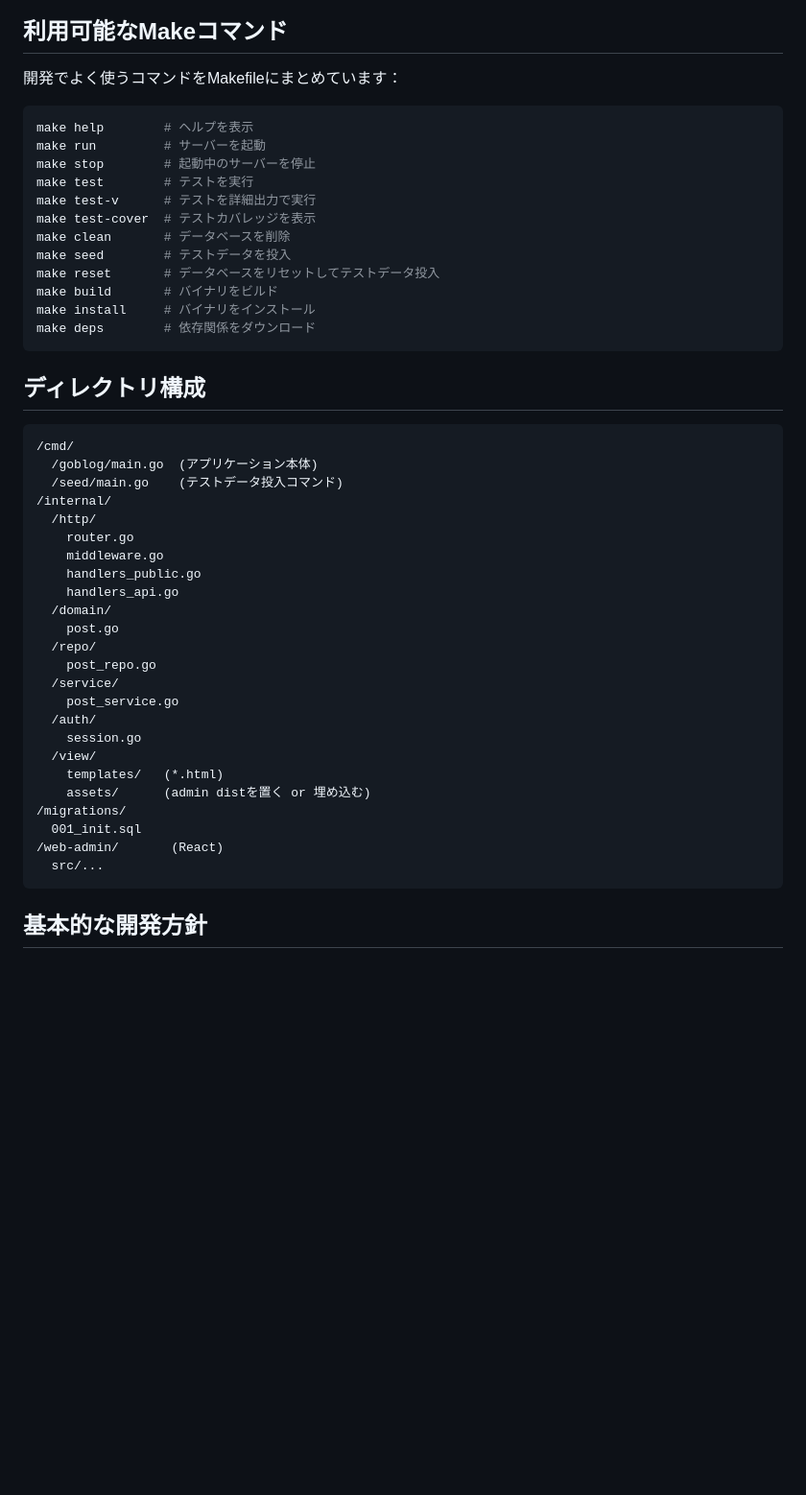
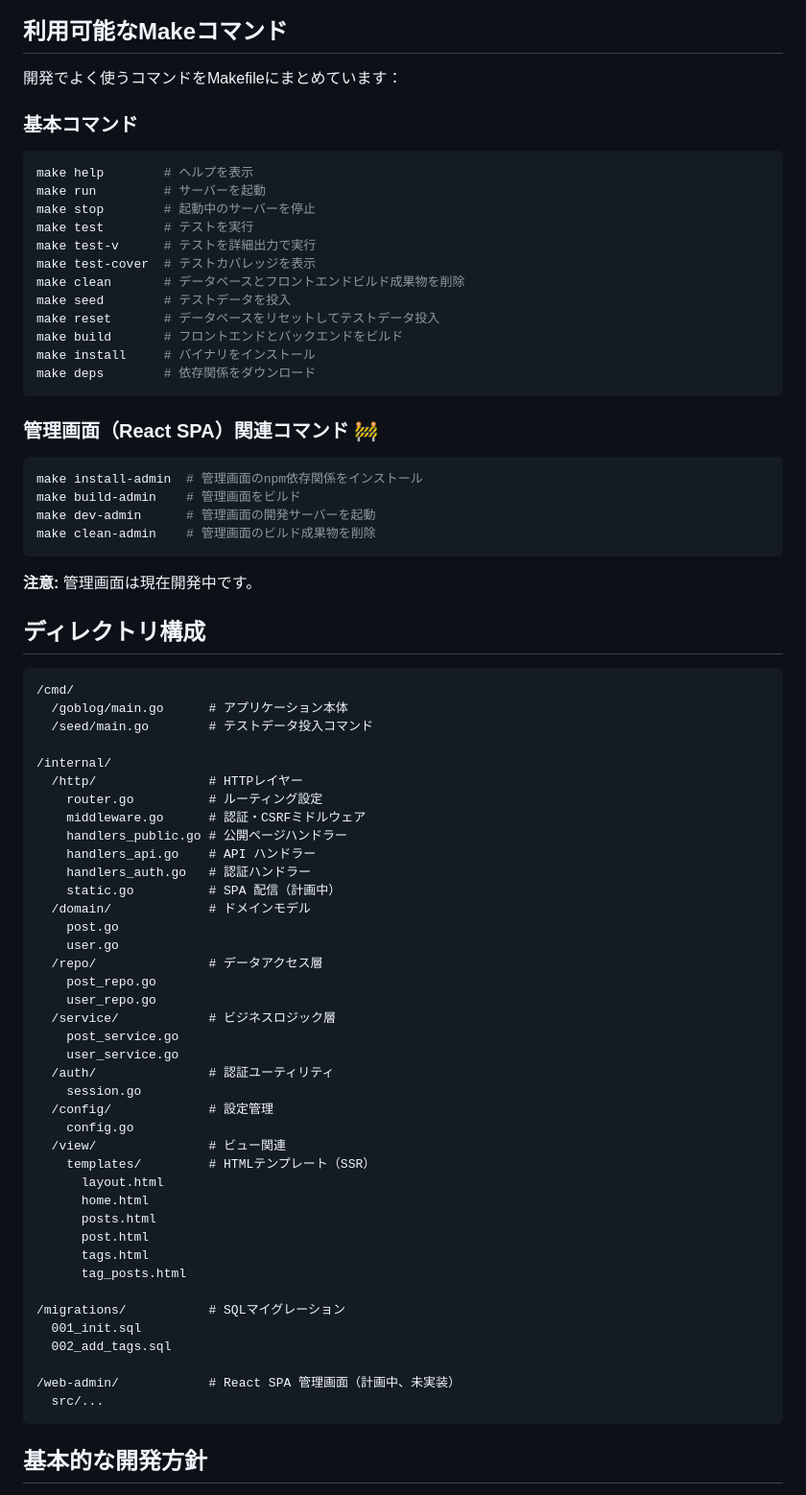
Before and after one commit to capybara-translation/goblog, a Markdown page: README.md, the part around one of its changes. Shown at 96% size. Drawn GitHub-style; blank space fills up the shorter version.

````diff
--- a/README.md
+++ b/README.md
@@ -132,6 +150,8 @@ make test-cover
 
 開発でよく使うコマンドをMakefileにまとめています：
 
+### 基本コマンド
+
 ```bash
 make help        # ヘルプを表示
 make run         # サーバーを起動
@@ -139,40 +159,67 @@ make stop        # 起動中のサーバーを停止
 make test        # テストを実行
 make test-v      # テストを詳細出力で実行
 make test-cover  # テストカバレッジを表示
-make clean       # データベースを削除
+make clean       # データベースとフロントエンドビルド成果物を削除
 make seed        # テストデータを投入
 make reset       # データベースをリセットしてテストデータ投入
-make build       # バイナリをビルド
+make build       # フロントエンドとバックエンドをビルド
 make install     # バイナリをインストール
 make deps        # 依存関係をダウンロード
 ```
+
+### 管理画面（React SPA）関連コマンド 🚧
+
+```bash
+make install-admin  # 管理画面のnpm依存関係をインストール
+make build-admin    # 管理画面をビルド
+make dev-admin      # 管理画面の開発サーバーを起動
+make clean-admin    # 管理画面のビルド成果物を削除
+```
+
+**注意:** 管理画面は現在開発中です。
 
 ## ディレクトリ構成
 
 ```
 /cmd/
-  /goblog/main.go  (アプリケーション本体)
-  /seed/main.go    (テストデータ投入コマンド)
+  /goblog/main.go      # アプリケーション本体
+  /seed/main.go        # テストデータ投入コマンド
+
 /internal/
-  /http/
-    router.go
-    middleware.go
-    handlers_public.go
-    handlers_api.go
-  /domain/
+  /http/               # HTTPレイヤー
+    router.go          # ルーティング設定
+    middleware.go      # 認証・CSRFミドルウェア
+    handlers_public.go # 公開ページハンドラー
+    handlers_api.go    # API ハンドラー
+    handlers_auth.go   # 認証ハンドラー
+    static.go          # SPA 配信（計画中）
+  /domain/             # ドメインモデル
     post.go
-  /repo/
+    user.go
+  /repo/               # データアクセス層
     post_repo.go
-  /service/
+    user_repo.go
+  /service/            # ビジネスロジック層
     post_service.go
-  /auth/
+    user_service.go
+  /auth/               # 認証ユーティリティ
     session.go
-  /view/
-    templates/   (*.html)
-    assets/      (admin distを置く or 埋め込む)
-/migrations/
+  /config/             # 設定管理
+    config.go
+  /view/               # ビュー関連
+    templates/         # HTMLテンプレート（SSR）
+      layout.html
+      home.html
+      posts.html
+      post.html
+      tags.html
+      tag_posts.html
+
+/migrations/           # SQLマイグレーション
   001_init.sql
-/web-admin/       (React)
+  002_add_tags.sql
+
+/web-admin/            # React SPA 管理画面（計画中、未実装）
   src/...
 ```
 
````
Also changed, not shown: other parts of README.md (+65 -28 lines), CLAUDE.md (+55 -5 lines).
